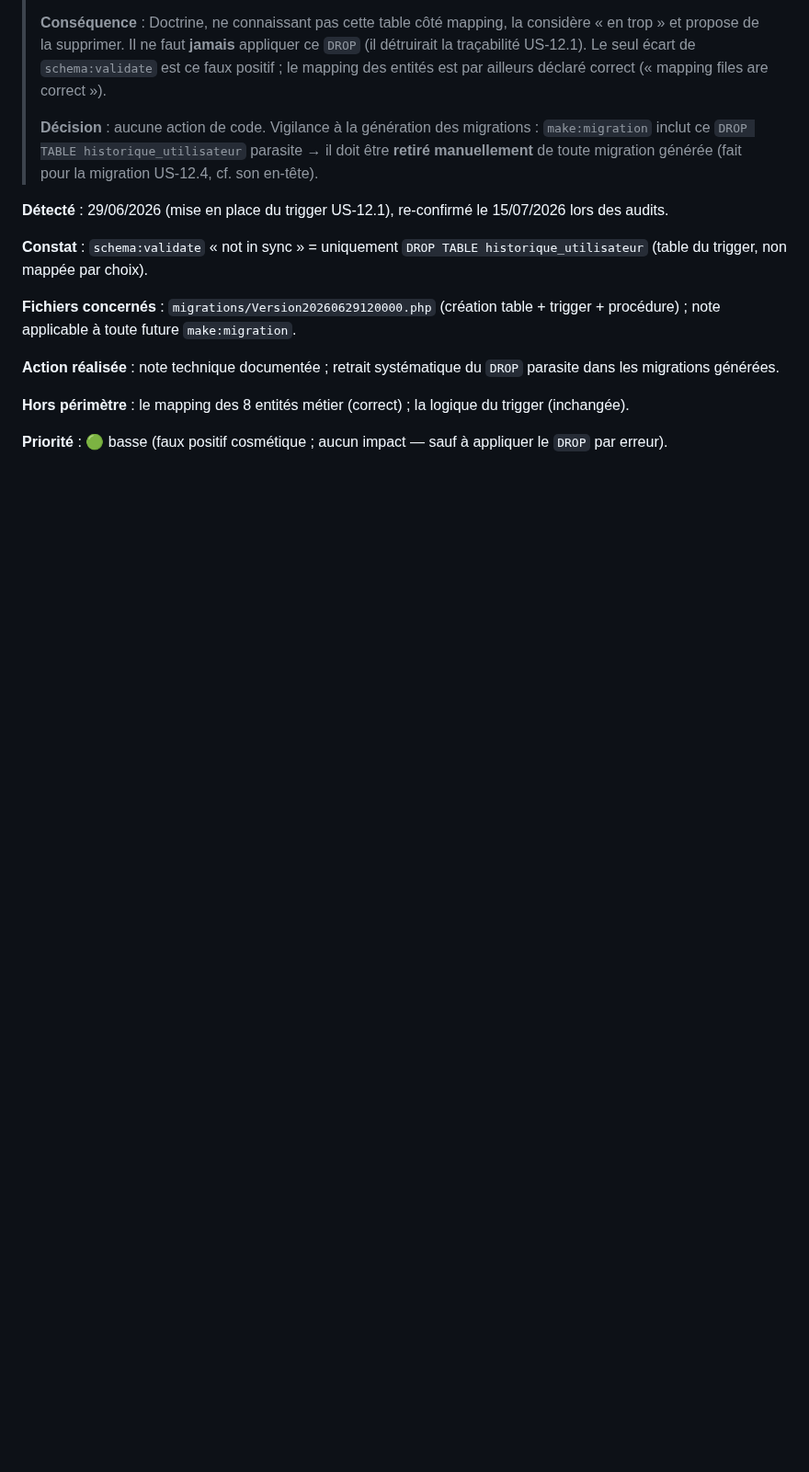
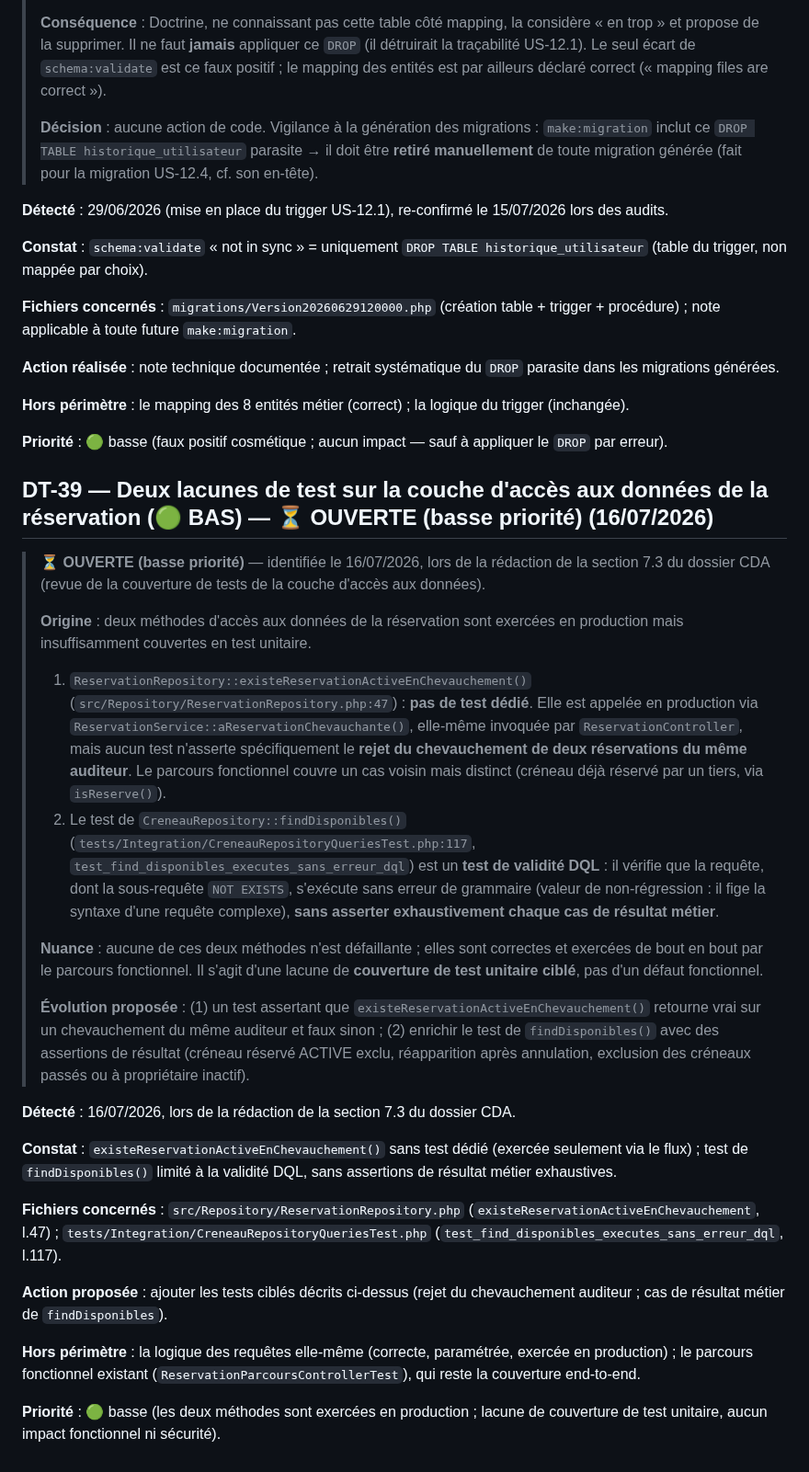
Before and after one commit to sgahovey/creaslot, a Markdown page: docs/dette-technique.md, the part around the change. Shown at 92% size. GitHub-like rendering; blank space fills up the shorter version.

Commit message:
docs(dette): ajoute DT-39 sur deux lacunes de test couche donnees
existeReservationActiveEnChevauchement sans test dedie; test findDisponibles limite a la validite DQL.

```diff
--- a/docs/dette-technique.md
+++ b/docs/dette-technique.md
@@ -995,3 +995,27 @@ Mêmes règles, mêmes messages, même `help` : toute évolution de la politique
 **Hors périmètre** : le mapping des 8 entités métier (correct) ; la logique du trigger (inchangée).
 
 **Priorité** : 🟢 basse (faux positif cosmétique ; aucun impact — sauf à appliquer le `DROP` par erreur).
+
+## DT-39 — Deux lacunes de test sur la couche d'accès aux données de la réservation (🟢 BAS) — ⏳ OUVERTE (basse priorité) (16/07/2026)
+
+> **⏳ OUVERTE (basse priorité)** — identifiée le 16/07/2026, lors de la rédaction de la section 7.3 du dossier CDA (revue de la couverture de tests de la couche d'accès aux données).
+>
+> **Origine** : deux méthodes d'accès aux données de la réservation sont exercées en production mais insuffisamment couvertes en test unitaire.
+> 1. `ReservationRepository::existeReservationActiveEnChevauchement()` (`src/Repository/ReservationRepository.php:47`) : **pas de test dédié**. Elle est appelée en production via `ReservationService::aReservationChevauchante()`, elle-même invoquée par `ReservationController`, mais aucun test n'asserte spécifiquement le **rejet du chevauchement de deux réservations du même auditeur**. Le parcours fonctionnel couvre un cas voisin mais distinct (créneau déjà réservé par un tiers, via `isReserve()`).
+> 2. Le test de `CreneauRepository::findDisponibles()` (`tests/Integration/CreneauRepositoryQueriesTest.php:117`, `test_find_disponibles_executes_sans_erreur_dql`) est un **test de validité DQL** : il vérifie que la requête, dont la sous-requête `NOT EXISTS`, s'exécute sans erreur de grammaire (valeur de non-régression : il fige la syntaxe d'une requête complexe), **sans asserter exhaustivement chaque cas de résultat métier**.
+>
+> **Nuance** : aucune de ces deux méthodes n'est défaillante ; elles sont correctes et exercées de bout en bout par le parcours fonctionnel. Il s'agit d'une lacune de **couverture de test unitaire ciblé**, pas d'un défaut fonctionnel.
+>
+> **Évolution proposée** : (1) un test assertant que `existeReservationActiveEnChevauchement()` retourne vrai sur un chevauchement du même auditeur et faux sinon ; (2) enrichir le test de `findDisponibles()` avec des assertions de résultat (créneau réservé ACTIVE exclu, réapparition après annulation, exclusion des créneaux passés ou à propriétaire inactif).
+
+**Détecté** : 16/07/2026, lors de la rédaction de la section 7.3 du dossier CDA.
+
+**Constat** : `existeReservationActiveEnChevauchement()` sans test dédié (exercée seulement via le flux) ; test de `findDisponibles()` limité à la validité DQL, sans assertions de résultat métier exhaustives.
+
+**Fichiers concernés** : `src/Repository/ReservationRepository.php` (`existeReservationActiveEnChevauchement`, l.47) ; `tests/Integration/CreneauRepositoryQueriesTest.php` (`test_find_disponibles_executes_sans_erreur_dql`, l.117).
+
+**Action proposée** : ajouter les tests ciblés décrits ci-dessus (rejet du chevauchement auditeur ; cas de résultat métier de `findDisponibles`).
+
+**Hors périmètre** : la logique des requêtes elle-même (correcte, paramétrée, exercée en production) ; le parcours fonctionnel existant (`ReservationParcoursControllerTest`), qui reste la couverture end-to-end.
+
+**Priorité** : 🟢 basse (les deux méthodes sont exercées en production ; lacune de couverture de test unitaire, aucun impact fonctionnel ni sécurité).
```
